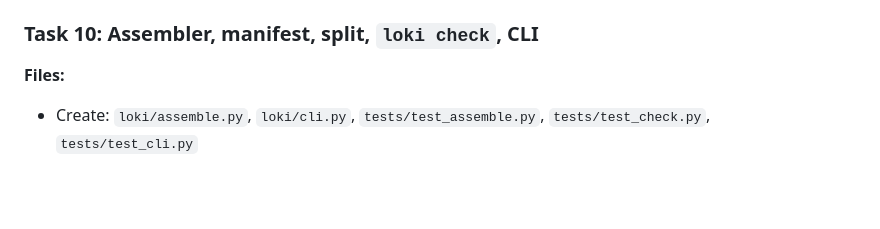
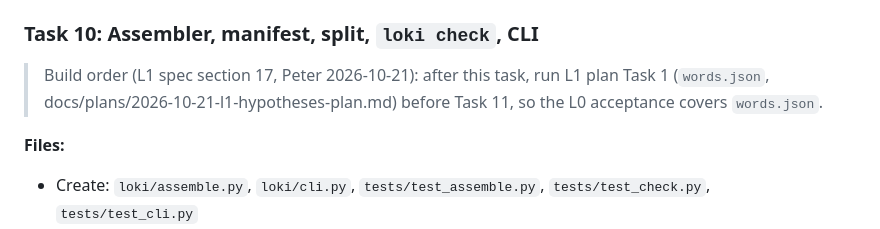
Before and after one commit to drpaj12/loki, a Markdown page: docs/plans/2026-10-21-l0-dataset-plan.md, the part around the change. GitHub-like rendering; blank space fills up the shorter version.

```diff
--- a/docs/plans/2026-10-21-l0-dataset-plan.md
+++ b/docs/plans/2026-10-21-l0-dataset-plan.md
@@ -190,6 +190,8 @@
 
 ### Task 10: Assembler, manifest, split, `loki check`, CLI
 
+> Build order (L1 spec section 17, Peter 2026-10-21): after this task, run L1 plan Task 1 (`words.json`, docs/plans/2026-10-21-l1-hypotheses-plan.md) before Task 11, so the L0 acceptance covers `words.json`.
+
 **Files:**
 - Create: `loki/assemble.py`, `loki/cli.py`, `tests/test_assemble.py`, `tests/test_check.py`, `tests/test_cli.py`
 
```
Also changed, not shown: docs/specs/2026-10-21-l1-hypotheses-design.md (+11 -1 lines).
